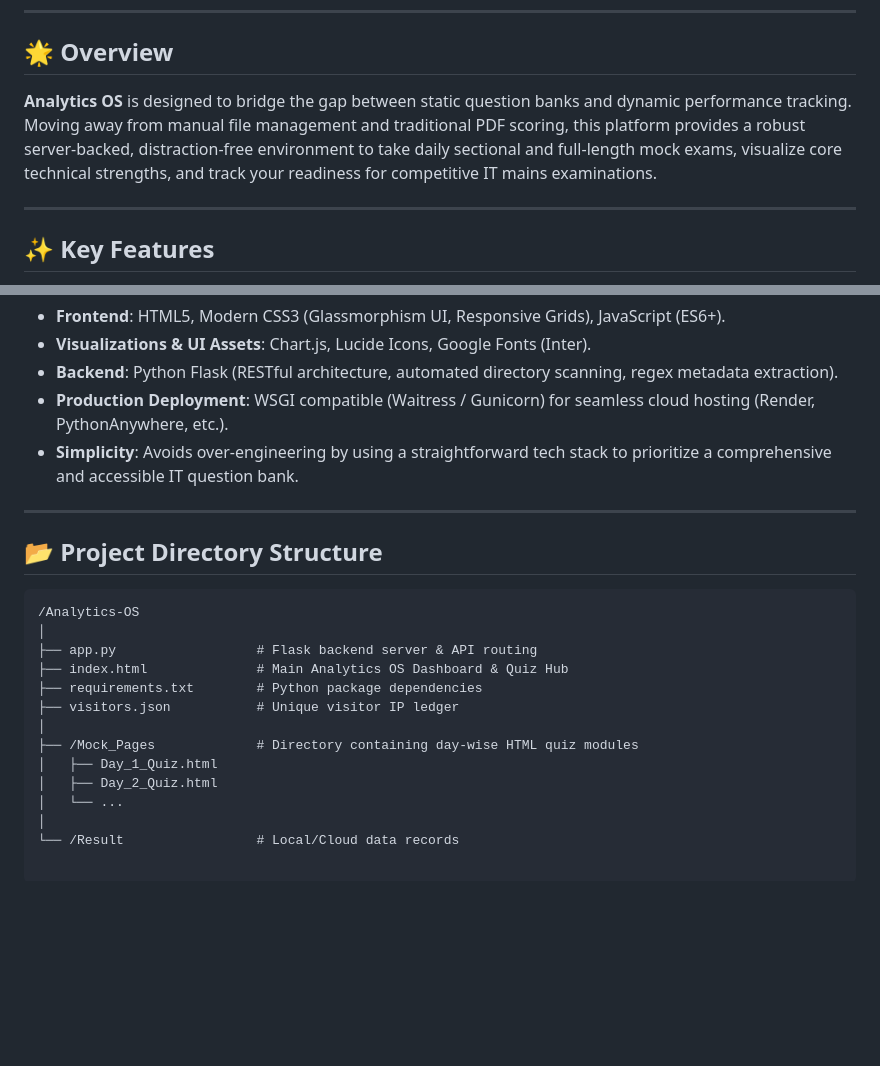
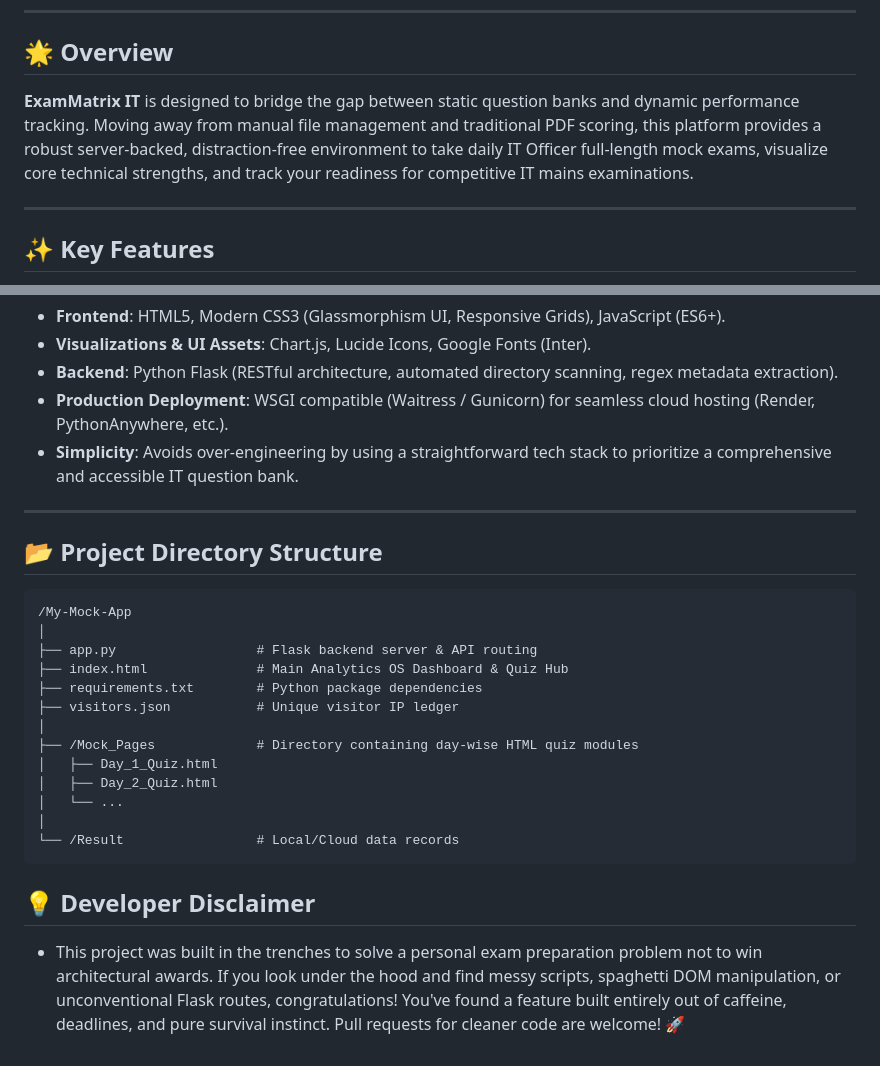
Before and after one commit to mohitbhatt-du/My-Mock-App, a Markdown page: README.md, 2 parts joined by grey strips. Drawn GitHub-style; blank space fills up the shorter version.

````diff
--- a/README.md
+++ b/README.md
@@ -15,7 +16,7 @@ A professional, automated mock exam operating system and performance dashboard b
 
 ## 🌟 Overview
 
-**Analytics OS** is designed to bridge the gap between static question banks and dynamic performance tracking. Moving away from manual file management and traditional PDF scoring, this platform provides a robust server-backed, distraction-free environment to take daily sectional and full-length mock exams, visualize core technical strengths, and track your readiness for competitive IT mains examinations.
+**ExamMatrix IT** is designed to bridge the gap between static question banks and dynamic performance tracking. Moving away from manual file management and traditional PDF scoring, this platform provides a robust server-backed, distraction-free environment to take daily IT Officer full-length mock exams, visualize core technical strengths, and track your readiness for competitive IT mains examinations.
 
 ---
 
@@ -40,10 +41,11 @@ A professional, automated mock exam operating system and performance dashboard b
 
 ---
 
+
 ## 📂 Project Directory Structure
 
 ```text
-/Analytics-OS
+/My-Mock-App
 │
 ├── app.py                  # Flask backend server & API routing
 ├── index.html              # Main Analytics OS Dashboard & Quiz Hub
@@ -56,3 +58,8 @@ A professional, automated mock exam operating system and performance dashboard b
 │   └── ...
 │
 └── /Result                 # Local/Cloud data records
+```
+
+## 💡 Developer Disclaimer
+
+* This project was built in the trenches to solve a personal exam preparation problem not to win architectural awards. If you look under the hood and find messy scripts, spaghetti DOM manipulation, or unconventional Flask routes, congratulations! You've found a feature built entirely out of caffeine, deadlines, and pure survival instinct. Pull requests for cleaner code are welcome! 🚀
````
Also changed, not shown: other parts of README.md (+1 -0 lines).
